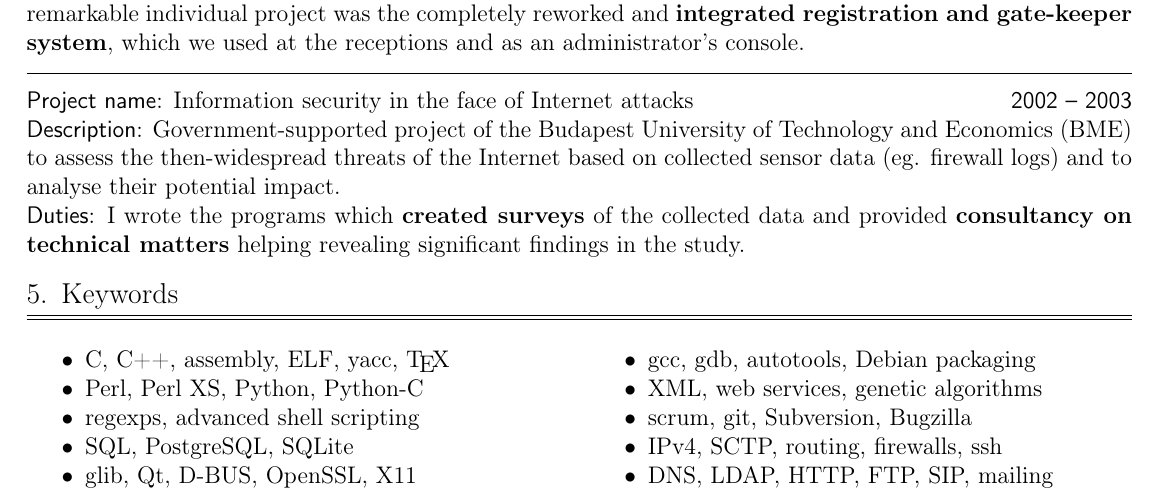
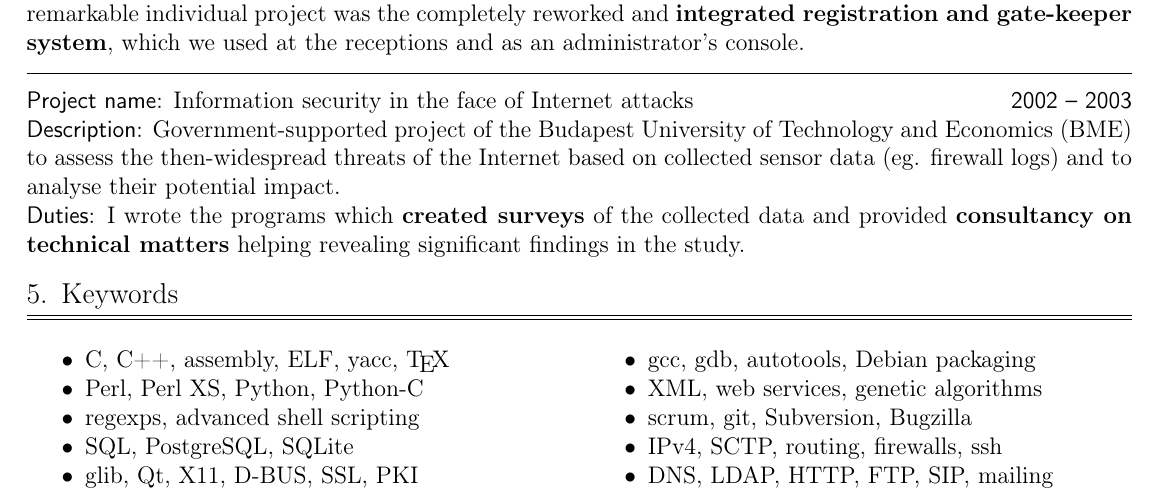
Before and after one commit to enadam/CV, a LaTeX CV (CV-Adam_Endrodi.tex): part of page 2 of 3, cut so that both start at the same text. Compiled offline with pdfLaTeX.

Commit message:
OpenSSL -> SSL, PKI

```diff
--- a/CV-Adam_Endrodi.tex
+++ b/CV-Adam_Endrodi.tex
@@ -215,7 +215,7 @@ helping revealing significant findings in the study.
 \item	Perl, Perl XS, Python, Python-C
 \item	regexps, advanced shell scripting
 \item	SQL, PostgreSQL, SQLite
-\item	glib, Qt, D-BUS, OpenSSL, X11
+\item	glib, Qt, X11, D-BUS, SSL, PKI
 \columnbreak
 \item	gcc, gdb, autotools, Debian packaging
 \item	XML, web services, genetic algorithms
```
Also changed, not shown: CV-Adam_Endrodi.pdf.
